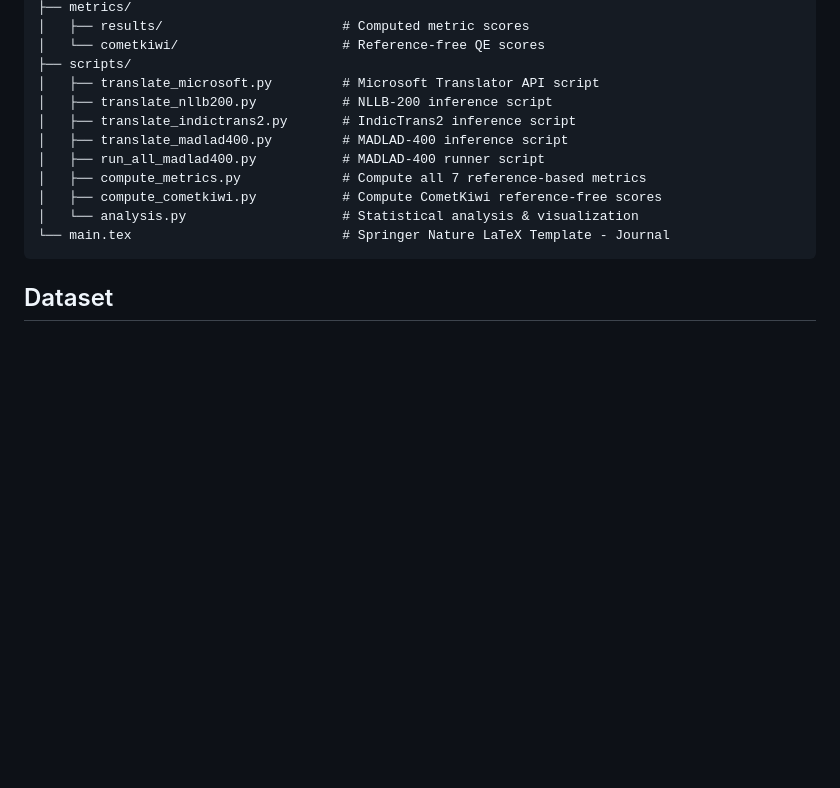
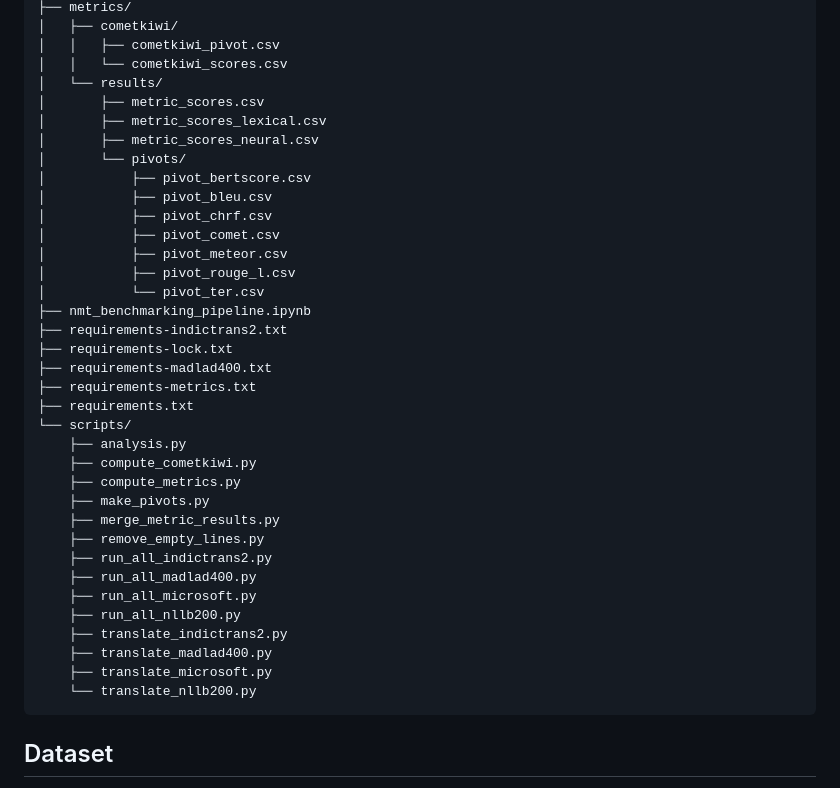
Before and after one commit to Research-SoftwareLocalization/cloud-native-nmt-benchmark, a Markdown page: README.md, the part around one of its changes. GitHub-like rendering; blank space fills up the shorter version.

````diff
--- a/README.md
+++ b/README.md
@@ -59,16 +127,40 @@ nmt-assistive-benchmarking/
 ├── metrics/
-│   ├── results/                       # Computed metric scores
-│   └── cometkiwi/                     # Reference-free QE scores
-├── scripts/
-│   ├── translate_microsoft.py         # Microsoft Translator API script
-│   ├── translate_nllb200.py           # NLLB-200 inference script
-│   ├── translate_indictrans2.py       # IndicTrans2 inference script
-│   ├── translate_madlad400.py         # MADLAD-400 inference script
-│   ├── run_all_madlad400.py           # MADLAD-400 runner script
-│   ├── compute_metrics.py             # Compute all 7 reference-based metrics
-│   ├── compute_cometkiwi.py           # Compute CometKiwi reference-free scores
-│   └── analysis.py                    # Statistical analysis & visualization
-└── main.tex                           # Springer Nature LaTeX Template - Journal
+│   ├── cometkiwi/
+│   │   ├── cometkiwi_pivot.csv
+│   │   └── cometkiwi_scores.csv
+│   └── results/
+│       ├── metric_scores.csv
+│       ├── metric_scores_lexical.csv
+│       ├── metric_scores_neural.csv
+│       └── pivots/
+│           ├── pivot_bertscore.csv
+│           ├── pivot_bleu.csv
+│           ├── pivot_chrf.csv
+│           ├── pivot_comet.csv
+│           ├── pivot_meteor.csv
+│           ├── pivot_rouge_l.csv
+│           └── pivot_ter.csv
+├── nmt_benchmarking_pipeline.ipynb
+├── requirements-indictrans2.txt
+├── requirements-lock.txt
+├── requirements-madlad400.txt
+├── requirements-metrics.txt
+├── requirements.txt
+└── scripts/
+    ├── analysis.py
+    ├── compute_cometkiwi.py
+    ├── compute_metrics.py
+    ├── make_pivots.py
+    ├── merge_metric_results.py
+    ├── remove_empty_lines.py
+    ├── run_all_indictrans2.py
+    ├── run_all_madlad400.py
+    ├── run_all_microsoft.py
+    ├── run_all_nllb200.py
+    ├── translate_indictrans2.py
+    ├── translate_madlad400.py
+    ├── translate_microsoft.py
+    └── translate_nllb200.py
 ```
 
 ## Dataset
````
Also changed, not shown: other parts of README.md (+79 -11 lines).
